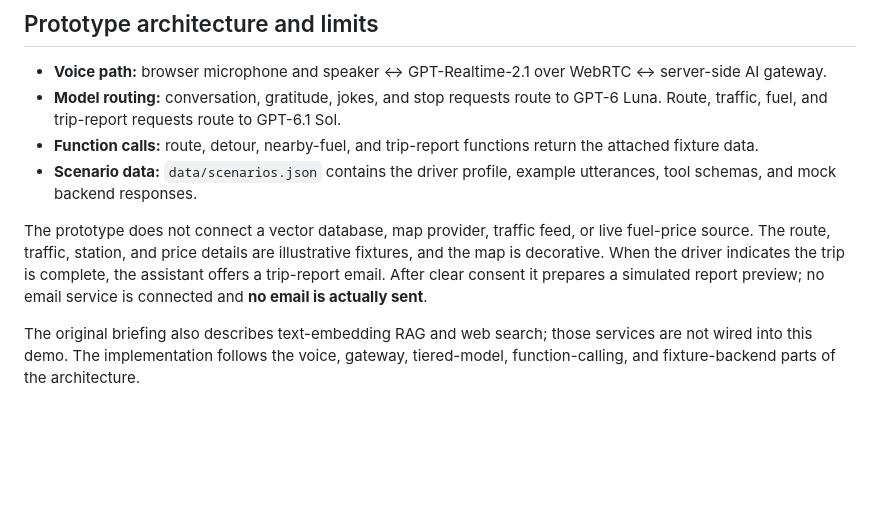
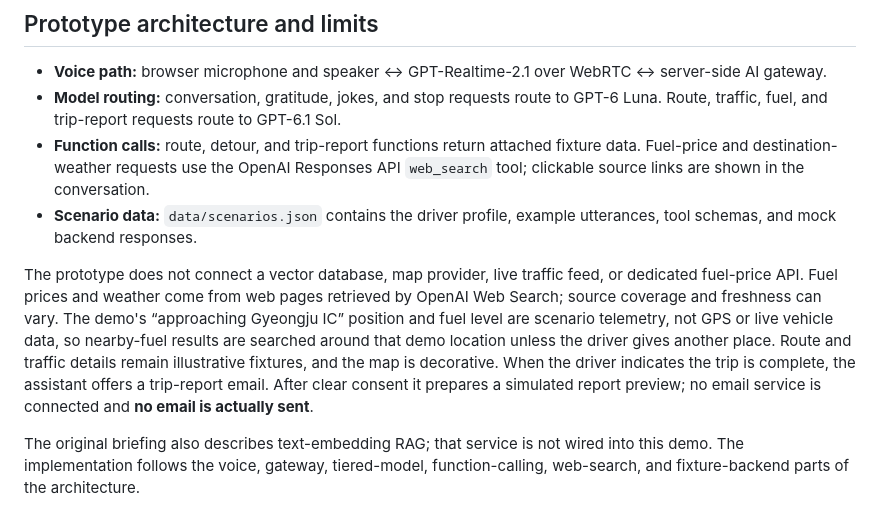
Before and after one commit to seoav99/naviagentdemo, a Markdown page: README.md, the part around the change. Drawn GitHub-style; blank space fills up the shorter version.

Commit message:
Document live web search behavior

```diff
--- a/README.md
+++ b/README.md
@@ -35,9 +35,9 @@ If OpenAI returns HTTP 429, the prototype shows the provider error code and any
 
 - **Voice path:** browser microphone and speaker ↔ GPT-Realtime-2.1 over WebRTC ↔ server-side AI gateway.
 - **Model routing:** conversation, gratitude, jokes, and stop requests route to GPT-6 Luna. Route, traffic, fuel, and trip-report requests route to GPT-6.1 Sol.
-- **Function calls:** route, detour, nearby-fuel, and trip-report functions return the attached fixture data.
+- **Function calls:** route, detour, and trip-report functions return attached fixture data. Fuel-price and destination-weather requests use the OpenAI Responses API `web_search` tool; clickable source links are shown in the conversation.
 - **Scenario data:** `data/scenarios.json` contains the driver profile, example utterances, tool schemas, and mock backend responses.
 
-The prototype does not connect a vector database, map provider, traffic feed, or live fuel-price source. The route, traffic, station, and price details are illustrative fixtures, and the map is decorative. When the driver indicates the trip is complete, the assistant offers a trip-report email. After clear consent it prepares a simulated report preview; no email service is connected and **no email is actually sent**.
+The prototype does not connect a vector database, map provider, live traffic feed, or dedicated fuel-price API. Fuel prices and weather come from web pages retrieved by OpenAI Web Search; source coverage and freshness can vary. The demo's “approaching Gyeongju IC” position and fuel level are scenario telemetry, not GPS or live vehicle data, so nearby-fuel results are searched around that demo location unless the driver gives another place. Route and traffic details remain illustrative fixtures, and the map is decorative. When the driver indicates the trip is complete, the assistant offers a trip-report email. After clear consent it prepares a simulated report preview; no email service is connected and **no email is actually sent**.
 
-The original briefing also describes text-embedding RAG and web search; those services are not wired into this demo. The implementation follows the voice, gateway, tiered-model, function-calling, and fixture-backend parts of the architecture.
+The original briefing also describes text-embedding RAG; that service is not wired into this demo. The implementation follows the voice, gateway, tiered-model, function-calling, web-search, and fixture-backend parts of the architecture.
```
